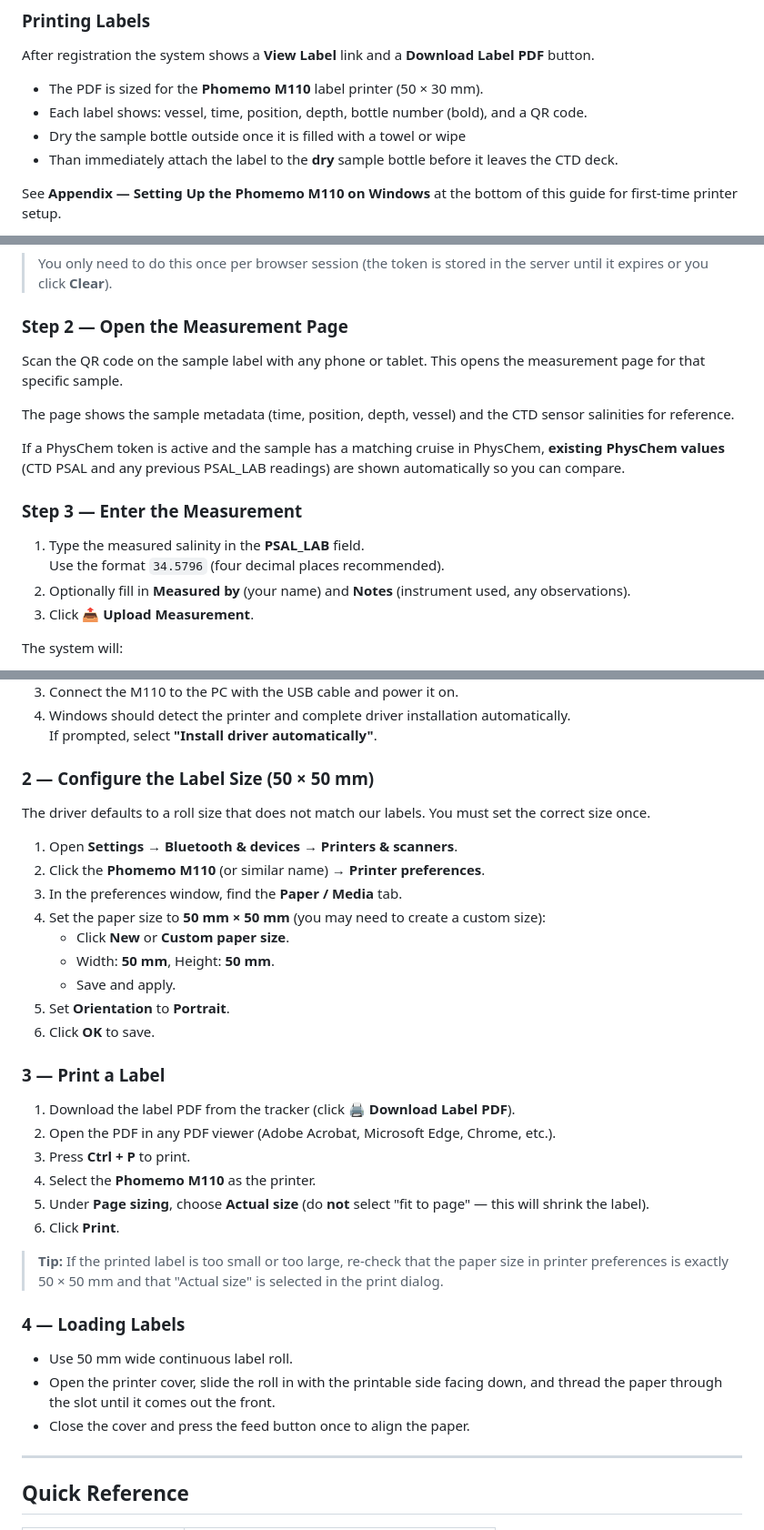
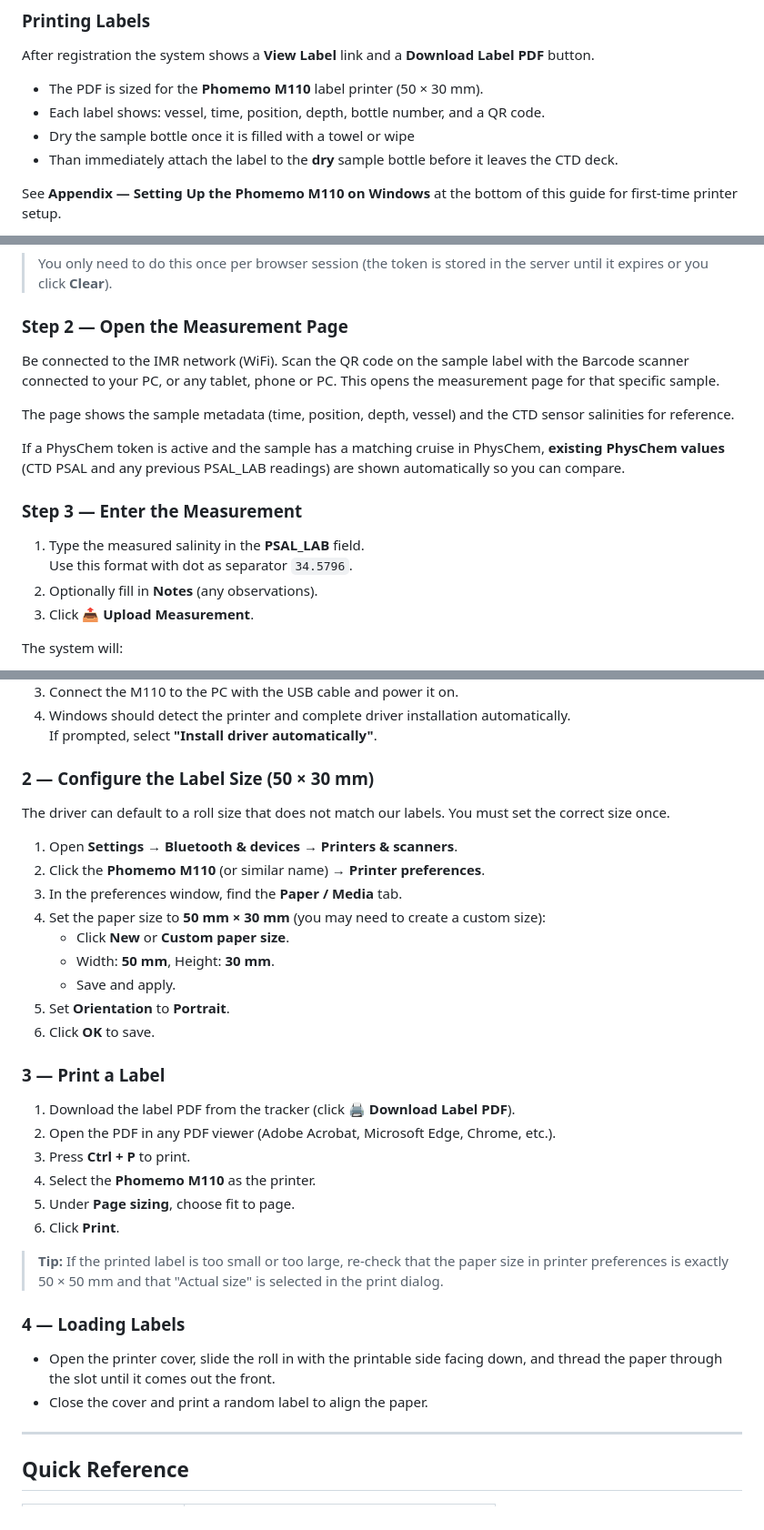
Before and after one commit to sebastianmenze/imr-salinity-sample-server, a Markdown page: USER_GUIDE.md, 3 parts joined by grey strips. Shown at 91% size. Drawn GitHub-style.

```diff
--- a/USER_GUIDE.md
+++ b/USER_GUIDE.md
@@ -58,8 +58,8 @@ Use this for samples taken without a Seabird CTD (e.g. bucket samples, underway
 After registration the system shows a **View Label** link and a **Download Label PDF** button.
 
 - The PDF is sized for the **Phomemo M110** label printer (50 × 30 mm).
-- Each label shows: vessel, time, position, depth, bottle number (bold), and a QR code.
-- Dry the sample bottle outside once it is filled with a towel or wipe
+- Each label shows: vessel, time, position, depth, bottle number, and a QR code.
+- Dry the sample bottle once it is filled with a towel or wipe
 - Than immediately attach the label to the **dry** sample bottle before it leaves the CTD deck.
 
 See **Appendix — Setting Up the Phomemo M110 on Windows** at the bottom of this guide for first-time printer setup.
@@ -86,7 +86,7 @@ The token is valid for **1 hour**. A live countdown is shown on every measuremen
 
 ### Step 2 — Open the Measurement Page
 
-Scan the QR code on the sample label with any phone or tablet. This opens the measurement page for that specific sample.
+Be connected to the IMR network (WiFi). Scan the QR code on the sample label with the Barcode scanner connected to your PC, or any tablet, phone or PC. This opens the measurement page for that specific sample.
 
 The page shows the sample metadata (time, position, depth, vessel) and the CTD sensor salinities for reference.
 
@@ -95,8 +95,8 @@ If a PhysChem token is active and the sample has a matching cruise in PhysChem,
 ### Step 3 — Enter the Measurement
 
 1. Type the measured salinity in the **PSAL_LAB** field.
-   Use the format `34.5796` (four decimal places recommended).
-2. Optionally fill in **Measured by** (your name) and **Notes** (instrument used, any observations).
+   Use this format with dot as separator `34.5796`.
+2. Optionally fill in **Notes** (any observations).
 3. Click **📤 Upload Measurement**.
 
 The system will:
@@ -177,16 +187,16 @@ The M110 connects via a USB cable (CSBC port on the printer). Windows will insta
 4. Windows should detect the printer and complete driver installation automatically.
    If prompted, select **"Install driver automatically"**.
 
-### 2 — Configure the Label Size (50 × 50 mm)
+### 2 — Configure the Label Size (50 × 30 mm)
 
-The driver defaults to a roll size that does not match our labels. You must set the correct size once.
+The driver can default to a roll size that does not match our labels. You must set the correct size once.
 
 1. Open **Settings → Bluetooth & devices → Printers & scanners**.
 2. Click the **Phomemo M110** (or similar name) → **Printer preferences**.
 3. In the preferences window, find the **Paper / Media** tab.
-4. Set the paper size to **50 mm × 50 mm** (you may need to create a custom size):
+4. Set the paper size to **50 mm × 30 mm** (you may need to create a custom size):
    - Click **New** or **Custom paper size**.
-   - Width: **50 mm**, Height: **50 mm**.
+   - Width: **50 mm**, Height: **30 mm**.
    - Save and apply.
 5. Set **Orientation** to **Portrait**.
 6. Click **OK** to save.
@@ -197,16 +207,15 @@ The driver defaults to a roll size that does not match our labels. You must set
 2. Open the PDF in any PDF viewer (Adobe Acrobat, Microsoft Edge, Chrome, etc.).
 3. Press **Ctrl + P** to print.
 4. Select the **Phomemo M110** as the printer.
-5. Under **Page sizing**, choose **Actual size** (do **not** select "fit to page" — this will shrink the label).
+5. Under **Page sizing**, choose fit to page.
 6. Click **Print**.
 
 > **Tip:** If the printed label is too small or too large, re-check that the paper size in printer preferences is exactly 50 × 50 mm and that "Actual size" is selected in the print dialog.
 
 ### 4 — Loading Labels
 
-- Use 50 mm wide continuous label roll.
 - Open the printer cover, slide the roll in with the printable side facing down, and thread the paper through the slot until it comes out the front.
-- Close the cover and press the feed button once to align the paper.
+- Close the cover and print a random label to align the paper.
 
 ---
 
```
Also changed, not shown: other parts of USER_GUIDE.md (+10 -0 lines).
